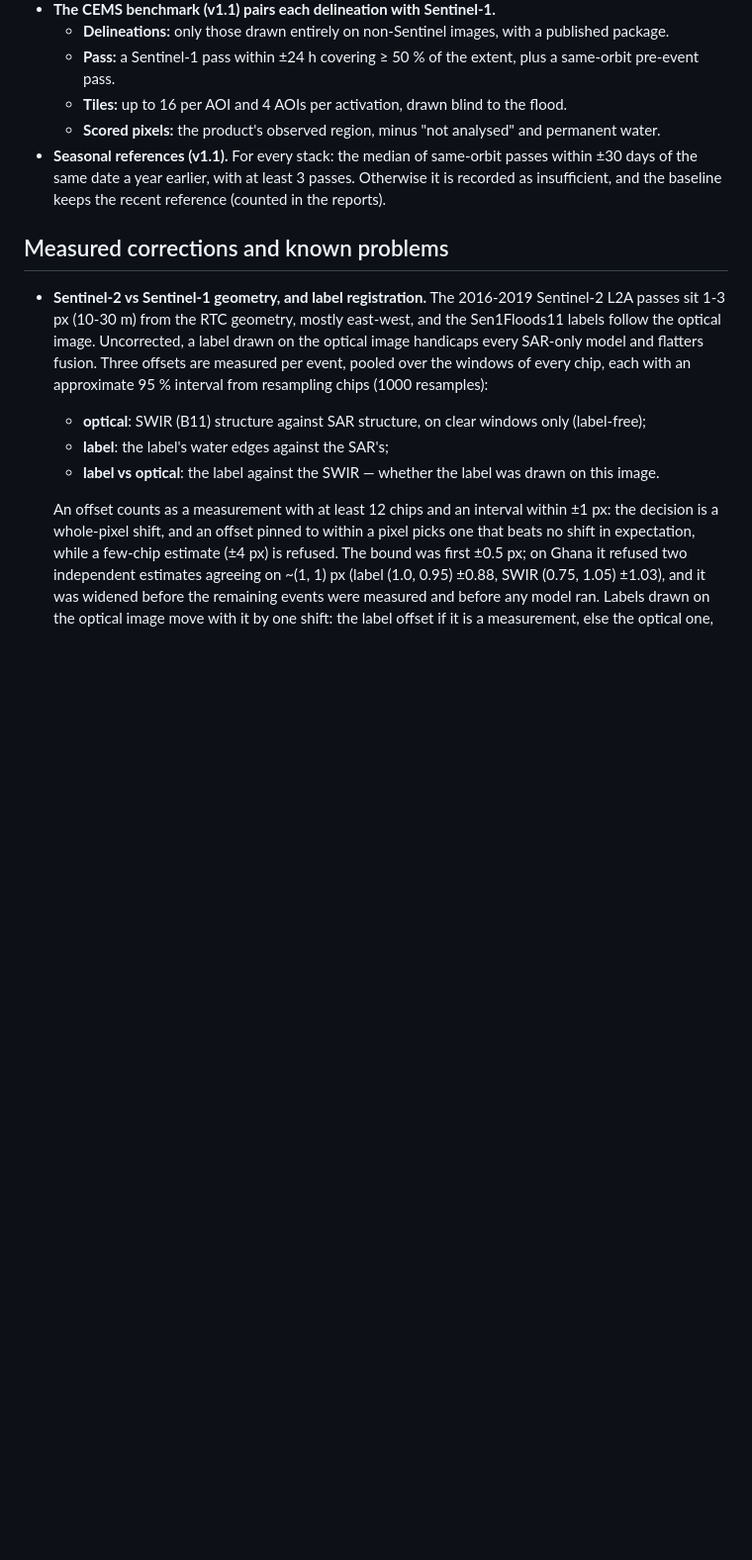
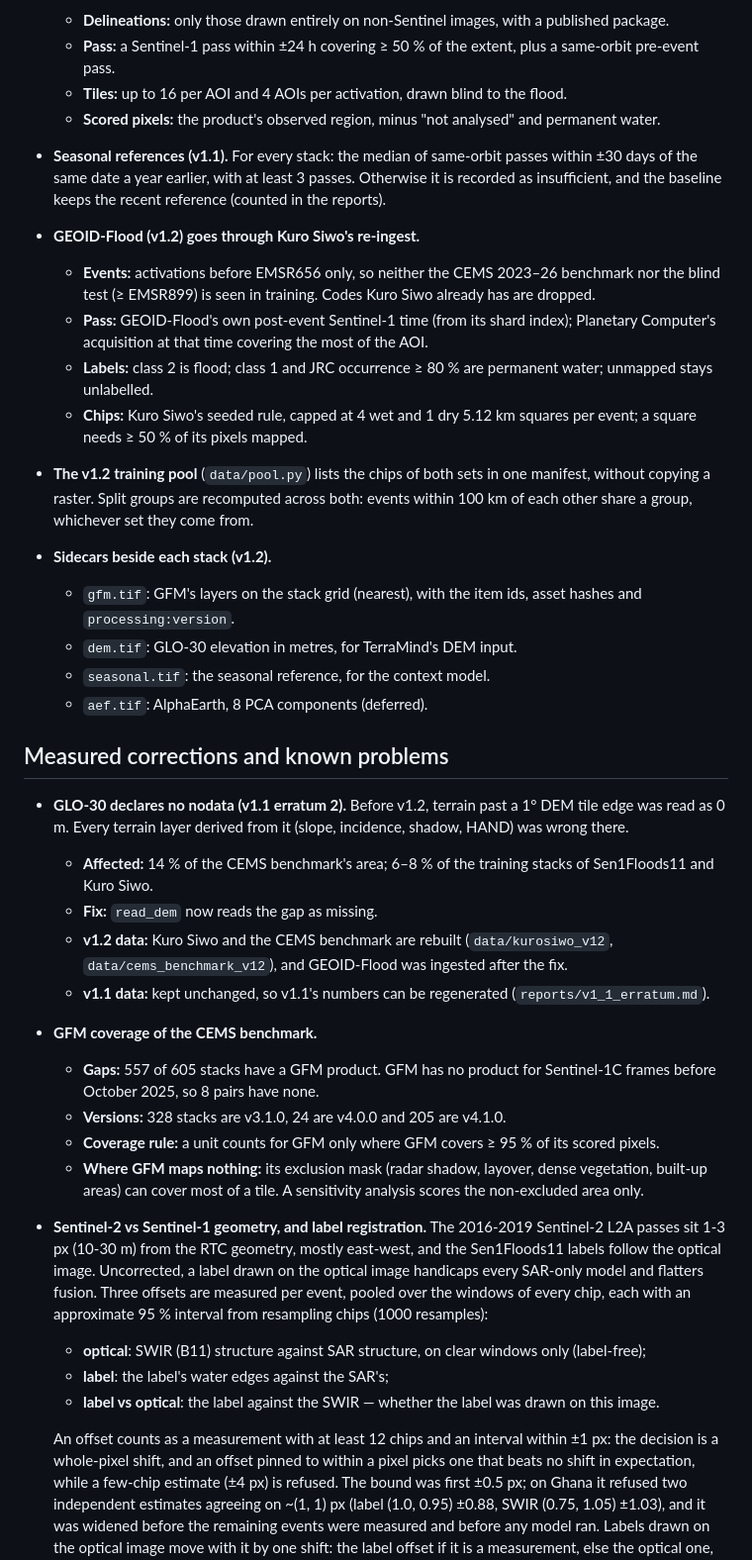
Before and after one commit to teo-clerk/floodfusion, a Markdown page: DATA_CARD.md, the part around one of its changes. Shown at 99% size. GitHub-like rendering; blank space fills up the shorter version.

Commit message:
docs(v1.2): data card — GEOID-Flood, GFM, AlphaEarth, the pool, sidecars, the DEM erratum
Claude-Session: https://claude.ai/code/session_01KJTfyfJB5Z3GJ6C5ju9Uyd

```diff
--- a/DATA_CARD.md
+++ b/DATA_CARD.md
@@ -45,7 +48,39 @@ fetched or regenerated by the `make` targets.
   year earlier, with at least 3 passes. Otherwise it is recorded as insufficient, and the baseline keeps the recent
   reference (counted in the reports).
 
+- **GEOID-Flood (v1.2) goes through Kuro Siwo's re-ingest.**
+  - **Events:** activations before EMSR656 only, so neither the CEMS 2023–26 benchmark nor the blind test (≥ EMSR899)
+    is seen in training. Codes Kuro Siwo already has are dropped.
+  - **Pass:** GEOID-Flood's own post-event Sentinel-1 time (from its shard index); Planetary Computer's acquisition at
+    that time covering the most of the AOI.
+  - **Labels:** class 2 is flood; class 1 and JRC occurrence ≥ 80 % are permanent water; unmapped stays unlabelled.
+  - **Chips:** Kuro Siwo's seeded rule, capped at 4 wet and 1 dry 5.12 km squares per event; a square needs ≥ 50 %
+    of its pixels mapped.
+- **The v1.2 training pool** (`data/pool.py`) lists the chips of both sets in one manifest, without copying a raster.
+  Split groups are recomputed across both: events within 100 km of each other share a group, whichever set they come
+  from.
+- **Sidecars beside each stack (v1.2).**
+  - `gfm.tif`: GFM's layers on the stack grid (nearest), with the item ids, asset hashes and `processing:version`.
+  - `dem.tif`: GLO-30 elevation in metres, for TerraMind's DEM input.
+  - `seasonal.tif`: the seasonal reference, for the context model.
+  - `aef.tif`: AlphaEarth, 8 PCA components (deferred).
+
 ## Measured corrections and known problems
+
+- **GLO-30 declares no nodata (v1.1 erratum 2).** Before v1.2, terrain past a 1° DEM tile edge was read as 0 m. Every
+  terrain layer derived from it (slope, incidence, shadow, HAND) was wrong there.
+  - **Affected:** 14 % of the CEMS benchmark's area; 6–8 % of the training stacks of Sen1Floods11 and Kuro Siwo.
+  - **Fix:** `read_dem` now reads the gap as missing.
+  - **v1.2 data:** Kuro Siwo and the CEMS benchmark are rebuilt (`data/kurosiwo_v12`, `data/cems_benchmark_v12`), and
+    GEOID-Flood was ingested after the fix.
+  - **v1.1 data:** kept unchanged, so v1.1's numbers can be regenerated (`reports/v1_1_erratum.md`).
+- **GFM coverage of the CEMS benchmark.**
+  - **Gaps:** 557 of 605 stacks have a GFM product. GFM has no product for Sentinel-1C frames before October 2025, so
+    8 pairs have none.
+  - **Versions:** 328 stacks are v3.1.0, 24 are v4.0.0 and 205 are v4.1.0.
+  - **Coverage rule:** a unit counts for GFM only where GFM covers ≥ 95 % of its scored pixels.
+  - **Where GFM maps nothing:** its exclusion mask (radar shadow, layover, dense vegetation, built-up areas) can cover
+    most of a tile. A sensitivity analysis scores the non-excluded area only.
 
 - **Sentinel-2 vs Sentinel-1 geometry, and label registration.** The 2016-2019 Sentinel-2 L2A
   passes sit 1-3 px (10-30 m) from the RTC geometry, mostly east-west, and the Sen1Floods11 labels
```
Also changed, not shown: other parts of DATA_CARD.md (+3 -0 lines).
